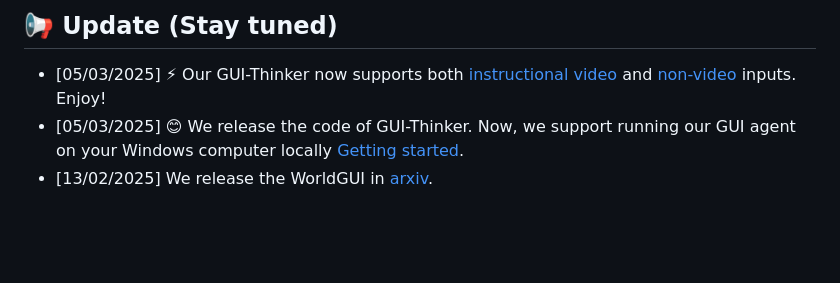
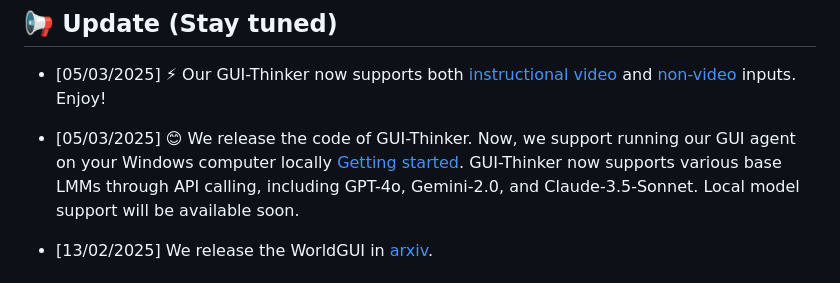
Before and after one commit to showlab/WorldGUI, a Markdown page: README.md, the part around the change. Rendered like a GitHub page; blank space fills up the shorter version.

```diff
--- a/README.md
+++ b/README.md
@@ -54,7 +54,8 @@ An overview of <b>GUI-Thinker</b>. The Planner module receives the user query an
 
 ## 📢 Update (Stay tuned)
 * [05/03/2025] ⚡ Our GUI-Thinker now supports both [instructional video](https://github.com/showlab/WorldGUI/tree/main?tab=readme-ov-file#-test-with-a-prepared-demo-case-under-the-folder-data) and [non-video](https://github.com/showlab/WorldGUI/tree/main?tab=readme-ov-file#-test-with-your-own-user-query) inputs. Enjoy!
-* [05/03/2025] 😊 We release the code of GUI-Thinker. Now, we support running our GUI agent on your Windows computer locally [Getting started](https://github.com/showlab/WorldGUI/tree/main?tab=readme-ov-file#-getting-started-with-computer-use-agent-gui-thinker).
+* [05/03/2025] 😊 We release the code of GUI-Thinker. Now, we support running our GUI agent on your Windows computer locally [Getting started](https://github.com/showlab/WorldGUI/tree/main?tab=readme-ov-file#-getting-started-with-computer-use-agent-gui-thinker). GUI-Thinker now supports various base LMMs through API calling, including GPT-4o, Gemini-2.0, and Claude-3.5-Sonnet. Local model support will be available soon.
+
 * [13/02/2025] We release the WorldGUI in [arxiv](https://arxiv.org/abs/2502.08047).
 
 
```
